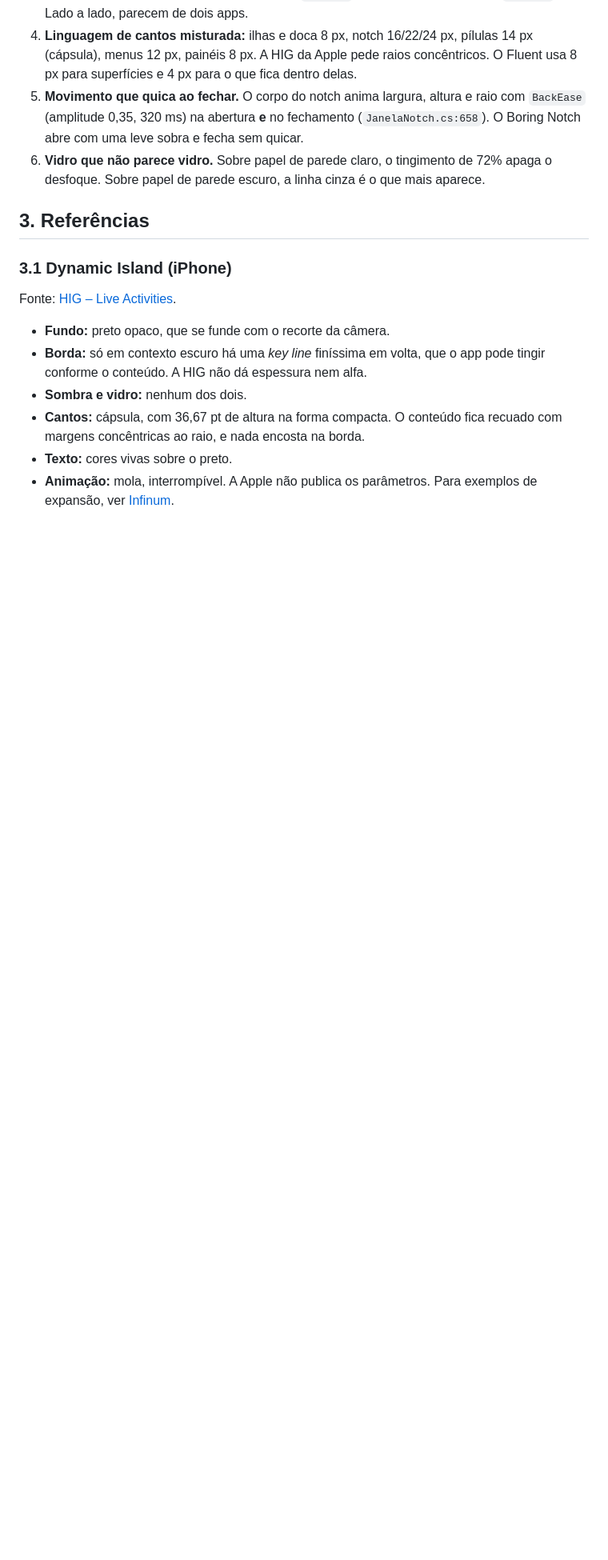
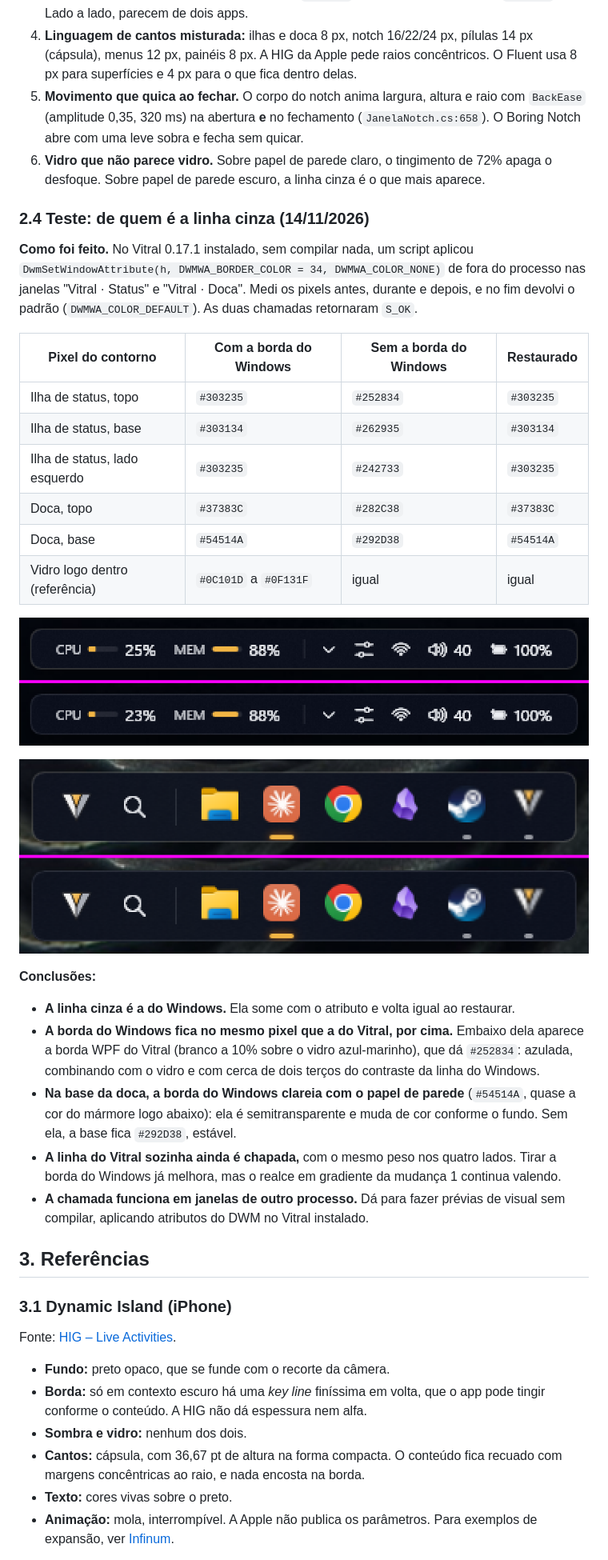
Before and after one commit to gustavomartens-cpu/vitral, a Markdown page: docs/pesquisa-visual-premium.md, the part around one of its changes. Shown at 80% size. Drawn GitHub-style; pictures changed too: docs/pesquisa/visual-premium/comparacao-doca.png (added), docs/pesquisa/visual-premium/comparacao-status.png (added); blank space fills up the shorter version.

Commit message:
docs: teste confirma que a linha cinza das ilhas e da doca é a borda do Windows
Co-Authored-By: Claude Opus 5.5 <noreply@anthropic.com>

```diff
--- a/docs/pesquisa-visual-premium.md
+++ b/docs/pesquisa-visual-premium.md
@@ -66,6 +66,30 @@ Doca, ampliada 3×. O que se vê:
 4. **Linguagem de cantos misturada:** ilhas e doca 8 px, notch 16/22/24 px, pílulas 14 px (cápsula), menus 12 px, painéis 8 px. A HIG da Apple pede raios concêntricos. O Fluent usa 8 px para superfícies e 4 px para o que fica dentro delas.
 5. **Movimento que quica ao fechar.** O corpo do notch anima largura, altura e raio com `BackEase` (amplitude 0,35, 320 ms) na abertura **e** no fechamento (`JanelaNotch.cs:658`). O Boring Notch abre com uma leve sobra e fecha sem quicar.
 6. **Vidro que não parece vidro.** Sobre papel de parede claro, o tingimento de 72% apaga o desfoque. Sobre papel de parede escuro, a linha cinza é o que mais aparece.
+
+### 2.4 Teste: de quem é a linha cinza (14/11/2026)
+
+**Como foi feito.** No Vitral 0.17.1 instalado, sem compilar nada, um script aplicou `DwmSetWindowAttribute(h, DWMWA_BORDER_COLOR = 34, DWMWA_COLOR_NONE)` de fora do processo nas janelas "Vitral · Status" e "Vitral · Doca". Medi os pixels antes, durante e depois, e no fim devolvi o padrão (`DWMWA_COLOR_DEFAULT`). As duas chamadas retornaram `S_OK`.
+
+| Pixel do contorno | Com a borda do Windows | Sem a borda do Windows | Restaurado |
+|---|---|---|---|
+| Ilha de status, topo | `#303235` | `#252834` | `#303235` |
+| Ilha de status, base | `#303134` | `#262935` | `#303134` |
+| Ilha de status, lado esquerdo | `#303235` | `#242733` | `#303235` |
+| Doca, topo | `#37383C` | `#282C38` | `#37383C` |
+| Doca, base | `#54514A` | `#292D38` | `#54514A` |
+| Vidro logo dentro (referência) | `#0C101D` a `#0F131F` | igual | igual |
+
+![Ilha de status: em cima com a borda do Windows, embaixo sem](pesquisa/visual-premium/comparacao-status.png)
+
+![Doca: em cima com a borda do Windows, embaixo sem](pesquisa/visual-premium/comparacao-doca.png)
+
+**Conclusões:**
+- **A linha cinza é a do Windows.** Ela some com o atributo e volta igual ao restaurar.
+- **A borda do Windows fica no mesmo pixel que a do Vitral, por cima.** Embaixo dela aparece a borda WPF do Vitral (branco a 10% sobre o vidro azul-marinho), que dá `#252834`: azulada, combinando com o vidro e com cerca de dois terços do contraste da linha do Windows.
+- **Na base da doca, a borda do Windows clareia com o papel de parede** (`#54514A`, quase a cor do mármore logo abaixo): ela é semitransparente e muda de cor conforme o fundo. Sem ela, a base fica `#292D38`, estável.
+- **A linha do Vitral sozinha ainda é chapada,** com o mesmo peso nos quatro lados. Tirar a borda do Windows já melhora, mas o realce em gradiente da mudança 1 continua valendo.
+- **A chamada funciona em janelas de outro processo.** Dá para fazer prévias de visual sem compilar, aplicando atributos do DWM no Vitral instalado.
 
 ## 3. Referências
 
```
Also changed, not shown: other parts of docs/pesquisa-visual-premium.md (+5 -5 lines).
